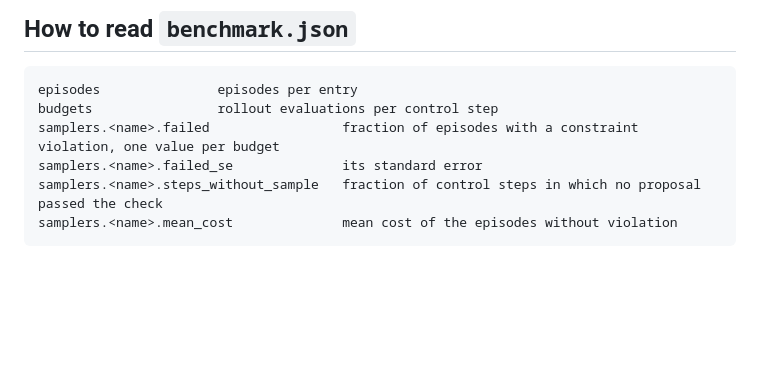
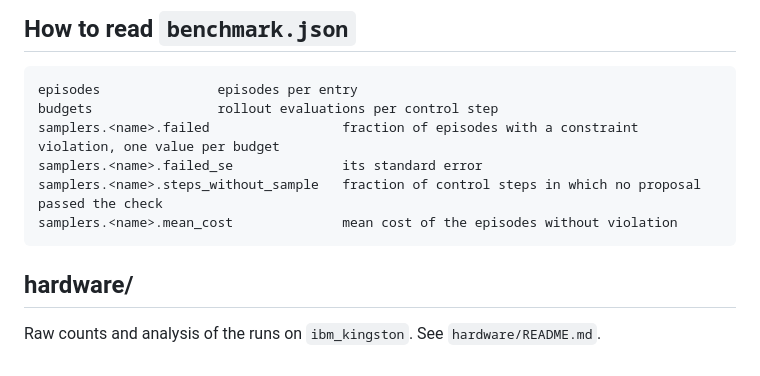
Before and after one commit to das-goutam/quantum_mppi_demo, a Markdown page: results/README.md, the part around the change. Drawn GitHub-style; blank space fills up the shorter version.

````diff
--- a/results/README.md
+++ b/results/README.md
@@ -23,3 +23,7 @@ samplers.<name>.failed_se              its standard error
 samplers.<name>.steps_without_sample   fraction of control steps in which no proposal passed the check
 samplers.<name>.mean_cost              mean cost of the episodes without violation
 ```
+
+## hardware/
+
+Raw counts and analysis of the runs on `ibm_kingston`. See `hardware/README.md`.
````
Also changed, not shown: README.md (+23 -5 lines), hardware/README.md (added, +92 -0 lines), figures/hardware.png (added), 15 other files.
